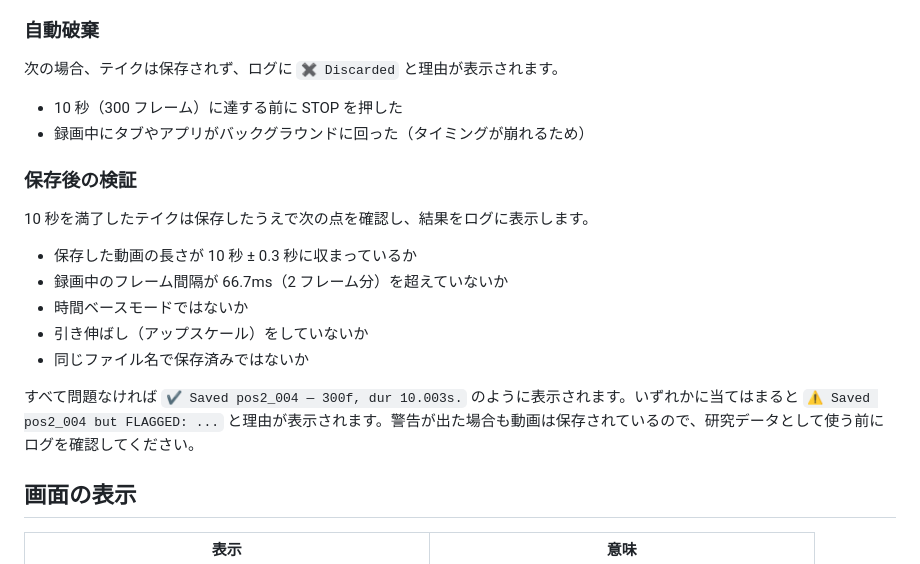
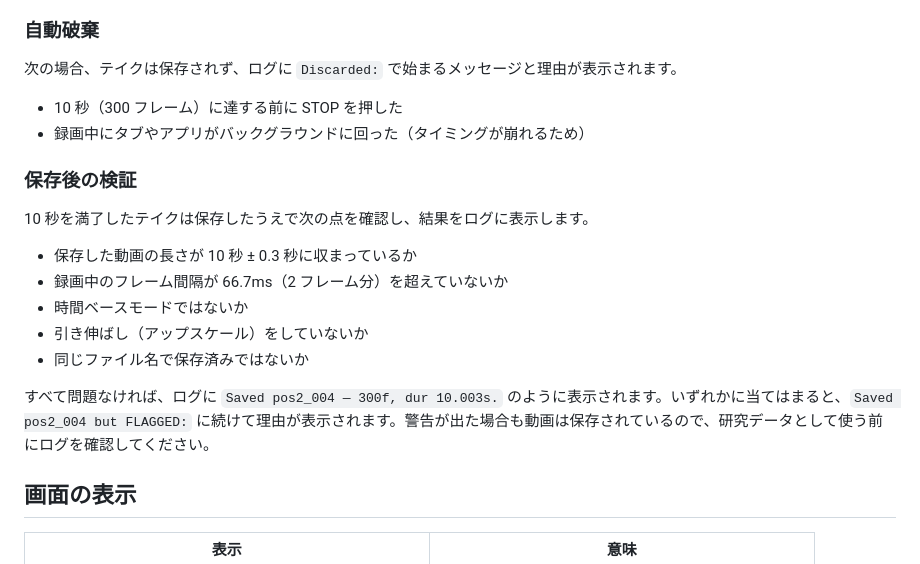
Before and after one commit to mimish0778/auto-recorder, a Markdown page: README.md, the part around the change. Drawn GitHub-style.

Commit message:
Remove emoji-capable symbols from README
Co-Authored-By: Claude Opus 5.5 <noreply@anthropic.com>
Claude-Session: https://claude.ai/code/session_01XuVncfpvufK3S7F3Z31AkL

```diff
--- a/README.md
+++ b/README.md
@@ -96,7 +96,7 @@ STOP は収録の中止専用です。録画中に押すと、そのテイクは
 
 ### 自動破棄
 
-次の場合、テイクは保存されず、ログに `✖ Discarded` と理由が表示されます。
+次の場合、テイクは保存されず、ログに `Discarded:` で始まるメッセージと理由が表示されます。
 
 - 10 秒（300 フレーム）に達する前に STOP を押した
 - 録画中にタブやアプリがバックグラウンドに回った（タイミングが崩れるため）
@@ -111,7 +111,7 @@ STOP は収録の中止専用です。録画中に押すと、そのテイクは
 - 引き伸ばし（アップスケール）をしていないか
 - 同じファイル名で保存済みではないか
 
-すべて問題なければ `✔ Saved pos2_004 — 300f, dur 10.003s.` のように表示されます。いずれかに当てはまると `⚠ Saved pos2_004 but FLAGGED: ...` と理由が表示されます。警告が出た場合も動画は保存されているので、研究データとして使う前にログを確認してください。
+すべて問題なければ、ログに `Saved pos2_004 — 300f, dur 10.003s.` のように表示されます。いずれかに当てはまると、`Saved pos2_004 but FLAGGED:` に続けて理由が表示されます。警告が出た場合も動画は保存されているので、研究データとして使う前にログを確認してください。
 
 ## 画面の表示
 
```
